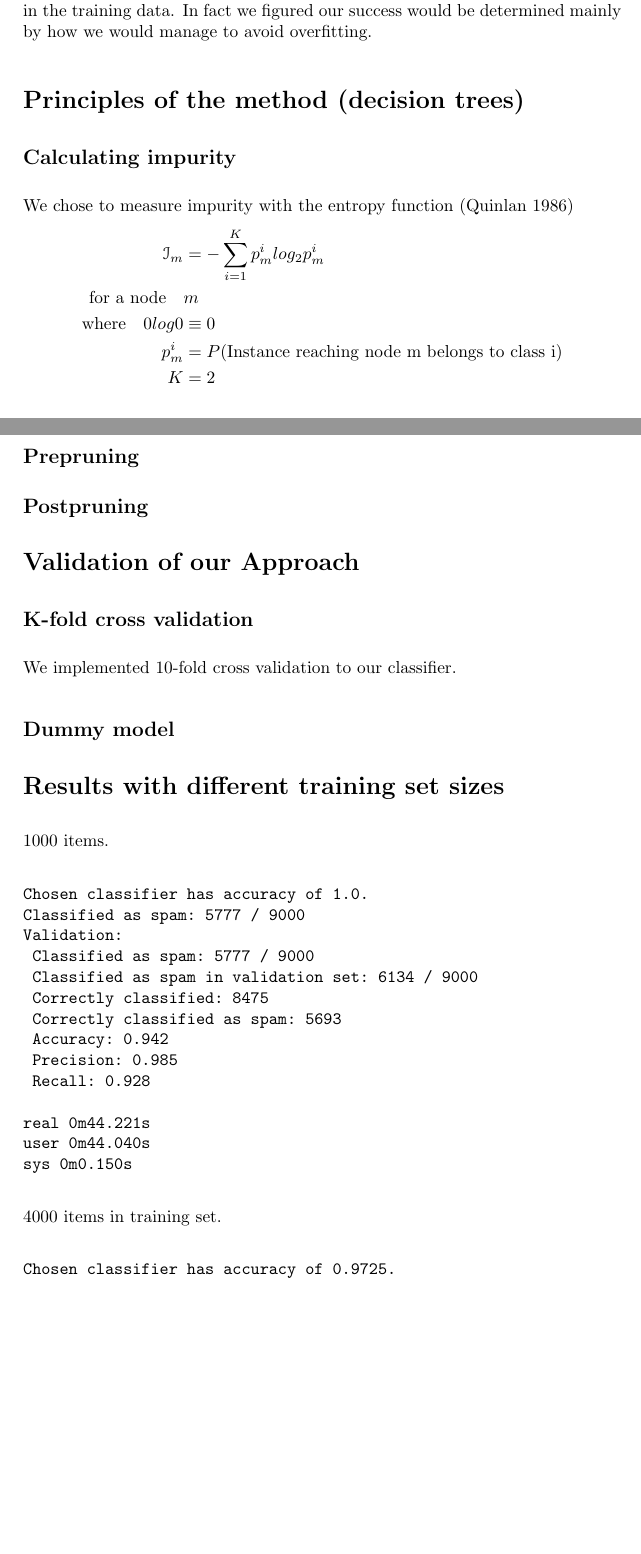
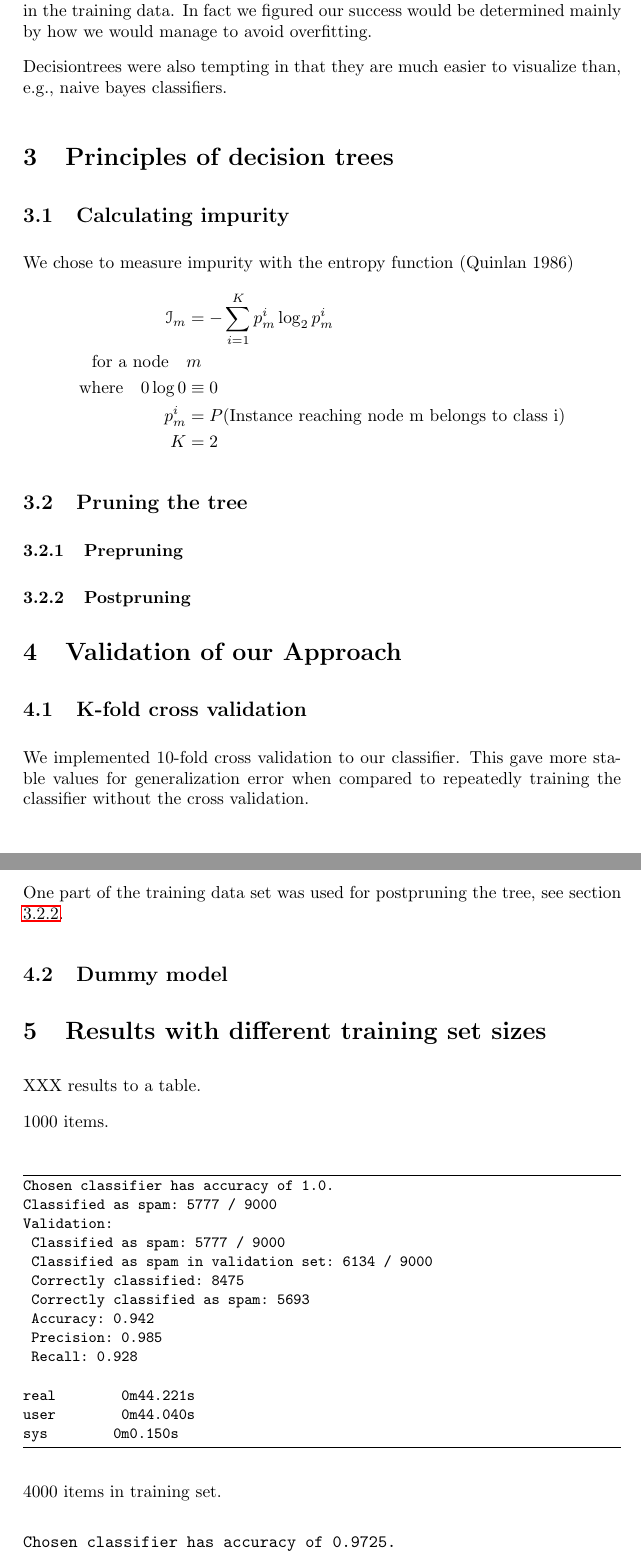
Before and after one commit to sjlehtin/spam-or-ham, a LaTeX document (report.tex): two parts of pages 1 and 2 of 5 before the commit and two parts of pages 2 and 3 of 4 after it, joined at a grey line, cut so that both start at the same text, the shorter picture padded with empty space. Compiled offline with pdfLaTeX.

Commit message:
Editorial changes, minor content additions.

```diff
--- a/report.tex
+++ b/report.tex
@@ -26,7 +25,7 @@
 \RecustomVerbatimCommand{\VerbatimInput}{VerbatimInput}
    {%numbers=left,numbersep=2mm,
      frame=lines,framerule=0.1mm, fontsize=\small}
-\DefineVerbatimEnvironment {log}{Verbatim}
+\DefineVerbatimEnvironment {outputlog}{Verbatim}
   {frame=lines,framerule=0.1mm, fontsize=\small}
 
 \parindent 0mm
@@ -37,7 +36,8 @@
 %------------------------------------------------------------------------------
 
 % add your student number in parenthesis
-\title{T-61.3050 Term Project, final report} % Dictated in instructions.
+\title{T-61.3050 Term Project, final report\\
+       Using decisiontrees for spam classification} % Dictated in instructions.
 \author{Jori Bomanson (81819F) \\
   {\tt jori.bomanson@aalto.fi} \\
   \\
@@ -68,41 +69,52 @@ would be in the training data.
 In fact we figured our success would be determined mainly by how we would
 manage to avoid overfitting.
 
+Decisiontrees were also tempting in that they are much easier to
+visualize than, e.g., naive bayes classifiers.
 
-\section*{Principles of the method (decision trees)}
+\section{Principles of decision trees}
 
-\subsection*{Calculating impurity}
+\subsection{Calculating impurity}
 
 We chose to measure impurity  with the entropy function (Quinlan 1986)
-% \log didn't work for some reason
 \begin{equation*}
 \begin{split}
-\mathcal{I}_m &= - \sum_{i=1}^K p_m^i log_2 p_m^i  \\
+\mathcal{I}_m &= - \sum_{i=1}^K p_m^i \log_2 p_m^i  \\
 \text{for a node} \quad & m  \\
-\text{where} \quad 0 log 0 &\equiv 0  \\
+\text{where} \quad 0 \log 0 &\equiv 0  \\
 p_m^i &= P(\text{Instance reaching node m belongs to class i})  \\
 K &= 2
 \end{split}
 \end{equation*}
 
-\subsection*{Prepruning}
+\subsection{Pruning the tree}
 
-\subsection*{Postpruning}
+\subsubsection{Prepruning}
 
-\section*{Validation of our Approach}
+\subsubsection{Postpruning}
+\label{sect:postpruning}
 
-\subsection*{K-fold cross validation}
+\section{Validation of our Approach}
 
-We implemented 10-fold cross validation to our classifier.
+\subsection{K-fold cross validation}
 
-\subsection*{Dummy model}
+We implemented 10-fold cross validation to our classifier.  This
+gave more stable values for generalization error when compared to
+repeatedly training the classifier without the cross validation.
+
+One part of the training data set was used for postpruning the tree, see
+section \ref{sect:postpruning}.
+
+\subsection{Dummy model}
 
 
-\section*{Results with different training set sizes}
+\section{Results with different training set sizes}
+
+XXX results to a table.
 
 1000 items.
 
-\begin{verbatim}
+\begin{outputlog}
 Chosen classifier has accuracy of 1.0.
 Classified as spam: 5777 / 9000
 Validation:
@@ -117,7 +129,7 @@ Validation:
 real	0m44.221s
 user	0m44.040s
 sys	0m0.150s
-\end{verbatim}
+\end{outputlog}
 
 4000 items in training set.
 
```
Also changed, not shown: report.tex (19 more changed lines).
